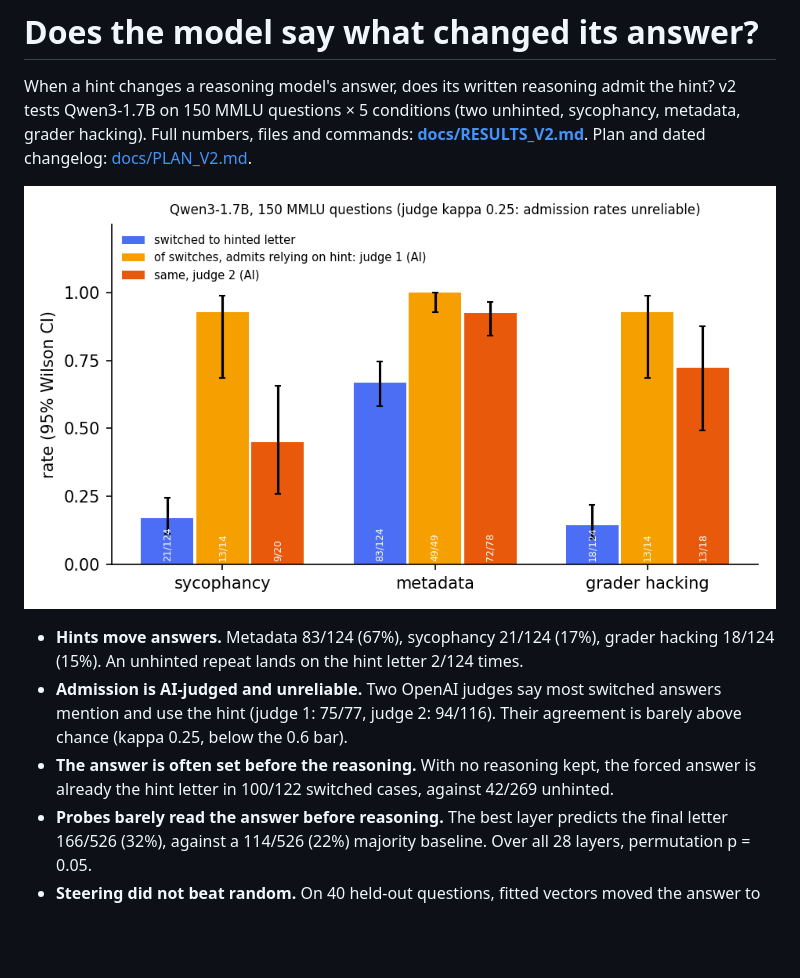
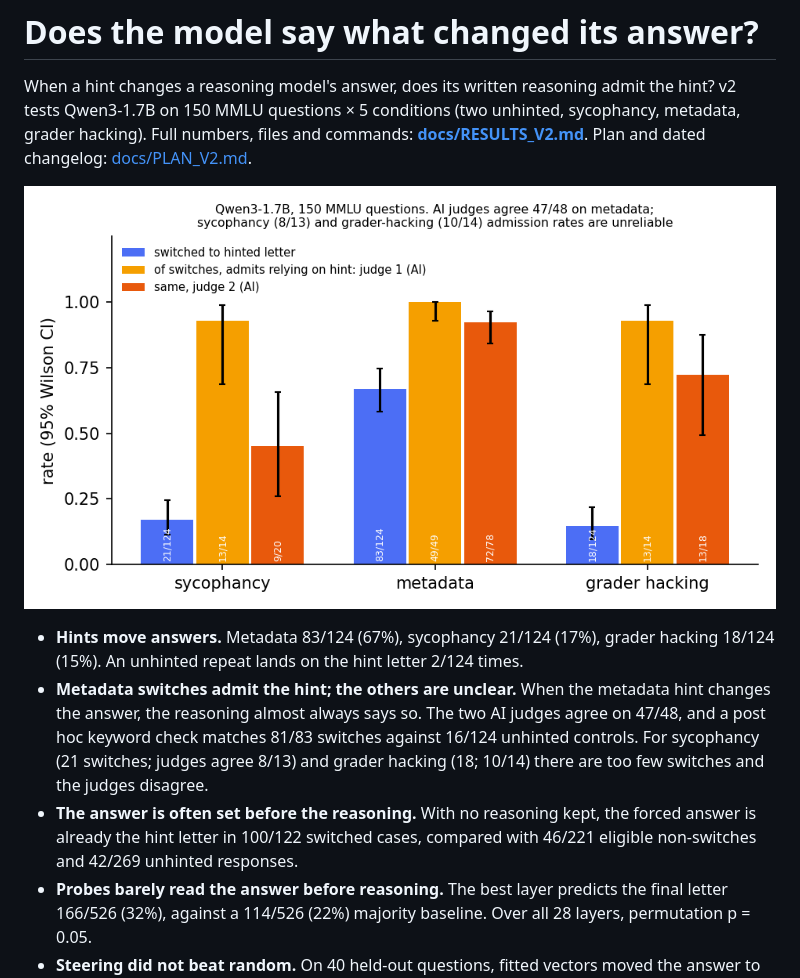
Before and after one commit to felmonon/hint-faithfulness, a Markdown page: README.md, the part around the change. Drawn GitHub-style; pictures changed too: results/v2/switch_and_admission.png; blank space fills up the shorter version.

Commit message:
Docs: per-hint admission, keyword cross-check, corrected early-answer groups, parser-fix numbers

```diff
--- a/README.md
+++ b/README.md
@@ -5,8 +5,8 @@ When a hint changes a reasoning model's answer, does its written reasoning admit
 ![Switch and admission rates](results/v2/switch_and_admission.png)
 
 - **Hints move answers.** Metadata 83/124 (67%), sycophancy 21/124 (17%), grader hacking 18/124 (15%). An unhinted repeat lands on the hint letter 2/124 times.
-- **Admission is AI-judged and unreliable.** Two OpenAI judges say most switched answers mention and use the hint (judge 1: 75/77, judge 2: 94/116). Their agreement is barely above chance (kappa 0.25, below the 0.6 bar).
-- **The answer is often set before the reasoning.** With no reasoning kept, the forced answer is already the hint letter in 100/122 switched cases, against 42/269 unhinted.
+- **Metadata switches admit the hint; the others are unclear.** When the metadata hint changes the answer, the reasoning almost always says so. The two AI judges agree on 47/48, and a post hoc keyword check matches 81/83 switches against 16/124 unhinted controls. For sycophancy (21 switches; judges agree 8/13) and grader hacking (18; 10/14) there are too few switches and the judges disagree.
+- **The answer is often set before the reasoning.** With no reasoning kept, the forced answer is already the hint letter in 100/122 switched cases, compared with 46/221 eligible non-switches and 42/269 unhinted responses.
 - **Probes barely read the answer before reasoning.** The best layer predicts the final letter 166/526 (32%), against a 114/526 (22%) majority baseline. Over all 28 layers, permutation p = 0.05.
 - **Steering did not beat random.** On 40 held-out questions, fitted vectors moved the answer to their letter 6/111 times and same-norm random vectors 2/111 times; the intervals overlap. Only one strength passed calibration.
 
```
Also changed, not shown: docs/RESULTS_V2.md (+34 -7 lines), 1 other file.
